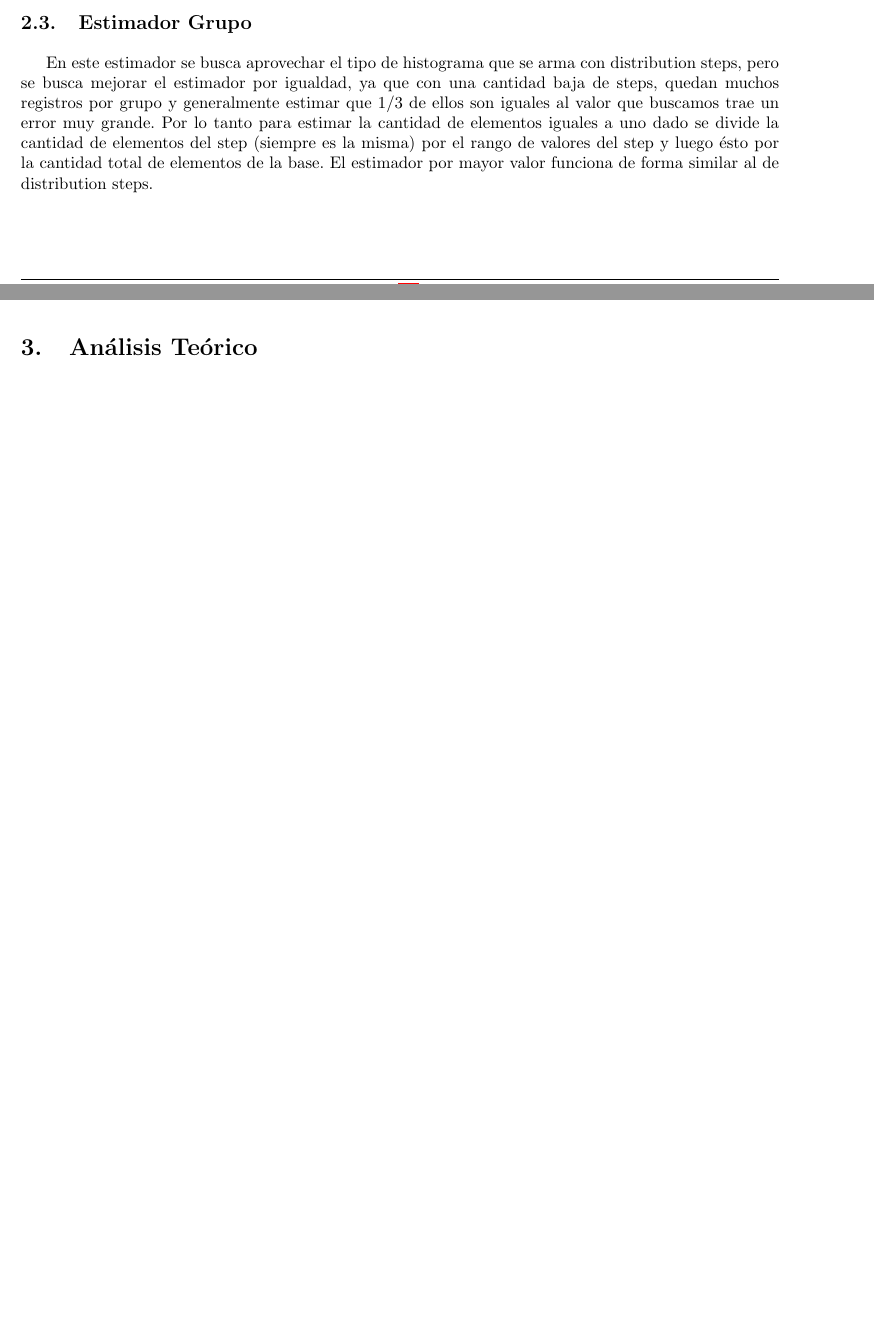
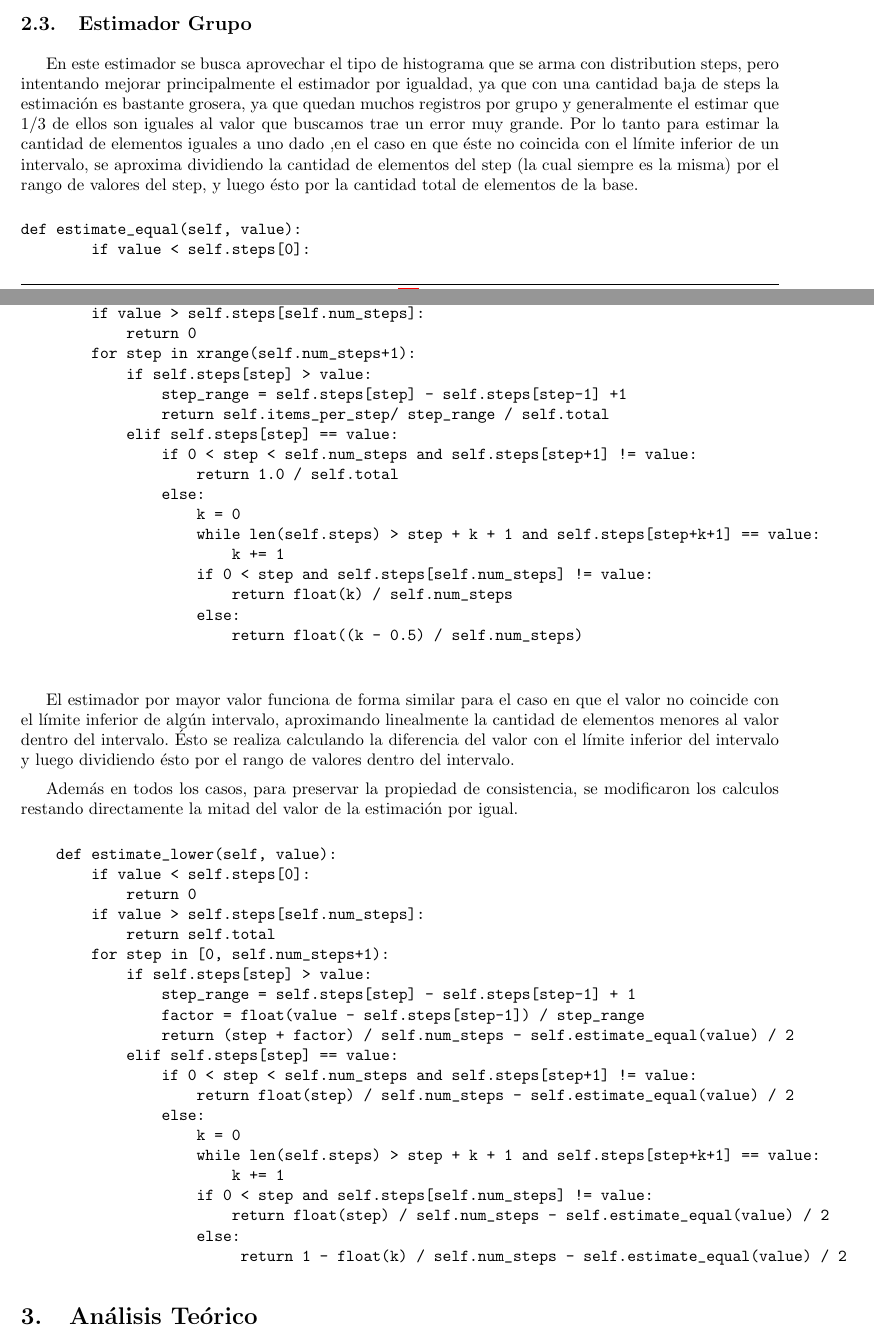
Before and after one commit to LeandroLovisolo/BD-TP2, a LaTeX document (tex/informe.tex): two parts of pages 4 and 5 of 20 before the commit and two parts of pages 4 and 5 of 21 after it, joined at a grey line, cut so that both start at the same text, the shorter picture padded with empty space. Compiled offline with pdfLaTeX.

Commit message:
est grupo

```diff
--- a/tex/informe.tex
+++ b/tex/informe.tex
@@ -301,11 +301,62 @@ def estimate_lower(self, value):
 \subsection{Estimador Grupo}
 
 En este estimador se busca aprovechar el tipo de histograma que se arma con distribution steps,
-pero se busca mejorar el estimador por igualdad, ya que con una cantidad baja de steps, quedan muchos registros por
-grupo y generalmente estimar que 1/3 de ellos son iguales al valor que buscamos trae un error muy grande.
-Por lo tanto para estimar la cantidad de elementos iguales a uno dado se divide la cantidad de elementos del step
-(siempre es la misma) por el rango de valores del step y luego ésto por la cantidad total de elementos de la base.
-El estimador por mayor valor funciona de forma similar al de distribution steps.
+pero intentando mejorar principalmente el estimador por igualdad, ya que con una cantidad baja de steps la estimación es bastante grosera, ya que quedan muchos registros por
+grupo y generalmente el estimar que 1/3 de ellos son iguales al valor que buscamos trae un error muy grande.
+Por lo tanto para estimar la cantidad de elementos iguales a uno dado ,en el caso en que éste no coincida con el límite inferior de un intervalo, se aproxima dividiendo la cantidad de elementos del step
+(la cual siempre es la misma) por el rango de valores del step, y luego ésto por la cantidad total de elementos de la base.
+
+\begin{verbatim}
+def estimate_equal(self, value):
+        if value < self.steps[0]:
+            return 0
+        if value > self.steps[self.num_steps]:
+            return 0
+        for step in xrange(self.num_steps+1):
+            if self.steps[step] > value:
+                step_range = self.steps[step] - self.steps[step-1] +1
+                return self.items_per_step/ step_range / self.total
+            elif self.steps[step] == value:
+                if 0 < step < self.num_steps and self.steps[step+1] != value:
+                    return 1.0 / self.total
+                else:
+                    k = 0
+                    while len(self.steps) > step + k + 1 and self.steps[step+k+1] == value:
+                        k += 1
+                    if 0 < step and self.steps[self.num_steps] != value:
+                        return float(k) / self.num_steps
+                    else:
+                        return float((k - 0.5) / self.num_steps)
+
+\end{verbatim}
+
+El estimador por mayor valor funciona de forma similar para el caso en que el valor no coincide con el límite inferior de algún intervalo, aproximando linealmente la cantidad de elementos menores al valor dentro del intervalo. Ésto se realiza calculando la diferencia del valor con el límite inferior del intervalo y luego dividiendo ésto por el rango de valores dentro del intervalo.
+
+Además en todos los casos, para preservar la propiedad de consistencia, se modificaron los calculos restando directamente la mitad del valor de la estimación por igual.
+
+\begin{verbatim}
+    def estimate_lower(self, value):
+        if value < self.steps[0]:
+            return 0
+        if value > self.steps[self.num_steps]:
+            return self.total
+        for step in [0, self.num_steps+1):
+            if self.steps[step] > value:
+                step_range = self.steps[step] - self.steps[step-1] + 1
+                factor = float(value - self.steps[step-1]) / step_range
+                return (step + factor) / self.num_steps - self.estimate_equal(value) / 2
+            elif self.steps[step] == value:
+                if 0 < step < self.num_steps and self.steps[step+1] != value:
+                    return float(step) / self.num_steps - self.estimate_equal(value) / 2
+                else:
+                    k = 0
+                    while len(self.steps) > step + k + 1 and self.steps[step+k+1] == value:
+                        k += 1
+                    if 0 < step and self.steps[self.num_steps] != value:
+                        return float(step) / self.num_steps - self.estimate_equal(value) / 2
+                    else:
+                         return 1 - float(k) / self.num_steps - self.estimate_equal(value) / 2
+\end{verbatim}
 
 %%%%%%%%%%%%%%%%%%%%%%%%%%%%%%%%%%%%%%%%%%%%%%%%%%%%%%%%%%%%%%%%%%%%%%%%%%%%%%%%
 %% Análisis Teório                                                            %%
```
